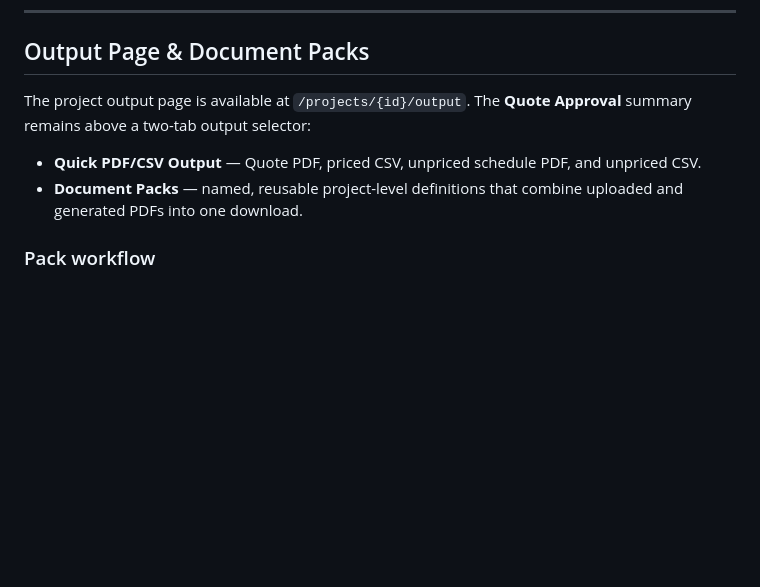
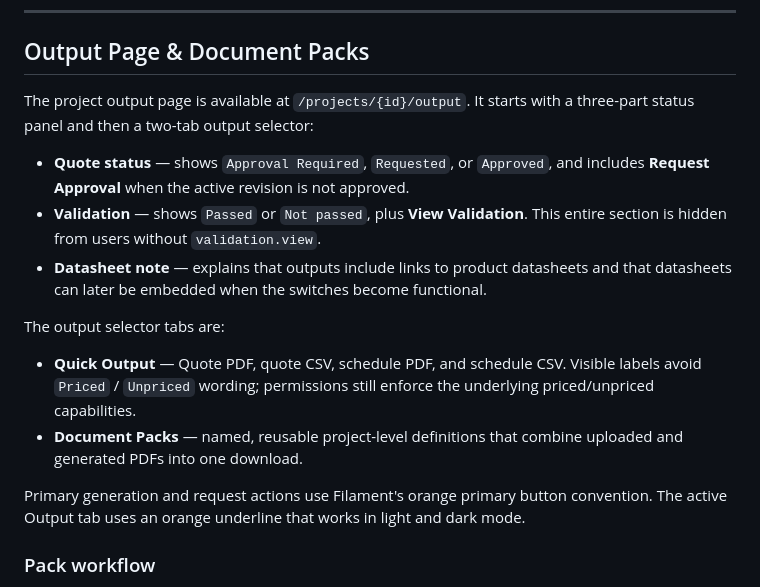
Before and after one commit to codenchips/LuxQuote, a Markdown page: PROJECT_STATUS.md, the part around one of its changes. Rendered like a GitHub page; blank space fills up the shorter version.

```diff
--- a/PROJECT_STATUS.md
+++ b/PROJECT_STATUS.md
@@ -358,10 +358,18 @@ Rules:
 
 ## Output Page & Document Packs
 
-The project output page is available at `/projects/{id}/output`. The **Quote Approval** summary remains above a two-tab output selector:
+The project output page is available at `/projects/{id}/output`. It starts with a three-part status panel and then a two-tab output selector:
 
-- **Quick PDF/CSV Output** — Quote PDF, priced CSV, unpriced schedule PDF, and unpriced CSV.
+- **Quote status** — shows `Approval Required`, `Requested`, or `Approved`, and includes **Request Approval** when the active revision is not approved.
+- **Validation** — shows `Passed` or `Not passed`, plus **View Validation**. This entire section is hidden from users without `validation.view`.
+- **Datasheet note** — explains that outputs include links to product datasheets and that datasheets can later be embedded when the switches become functional.
+
+The output selector tabs are:
+
+- **Quick Output** — Quote PDF, quote CSV, schedule PDF, and schedule CSV. Visible labels avoid `Priced` / `Unpriced` wording; permissions still enforce the underlying priced/unpriced capabilities.
 - **Document Packs** — named, reusable project-level definitions that combine uploaded and generated PDFs into one download.
+
+Primary generation and request actions use Filament's orange primary button convention. The active Output tab uses an orange underline that works in light and dark mode.
 
 ### Pack workflow
 
```
Also changed, not shown: other parts of PROJECT_STATUS.md (+27 -2 lines).
